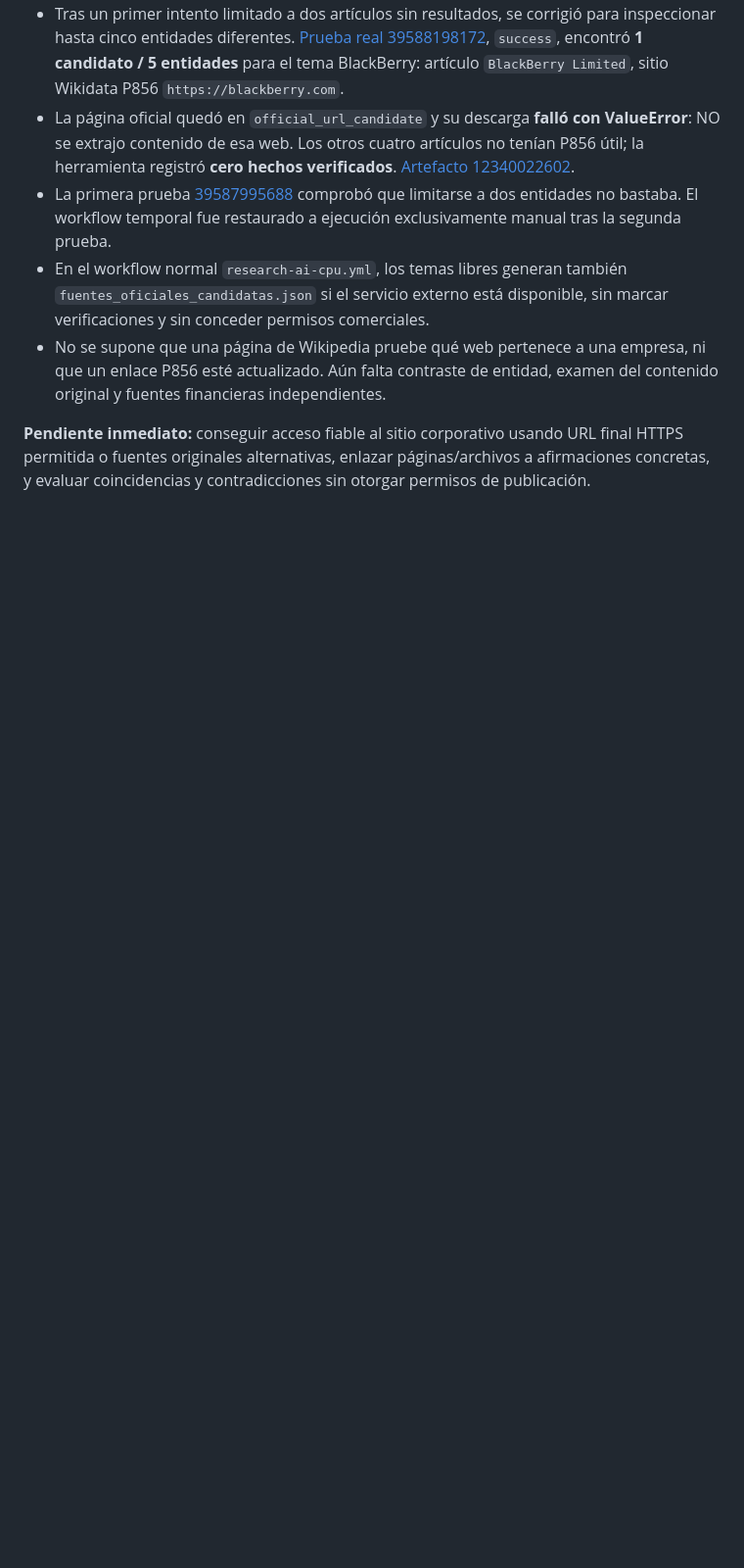
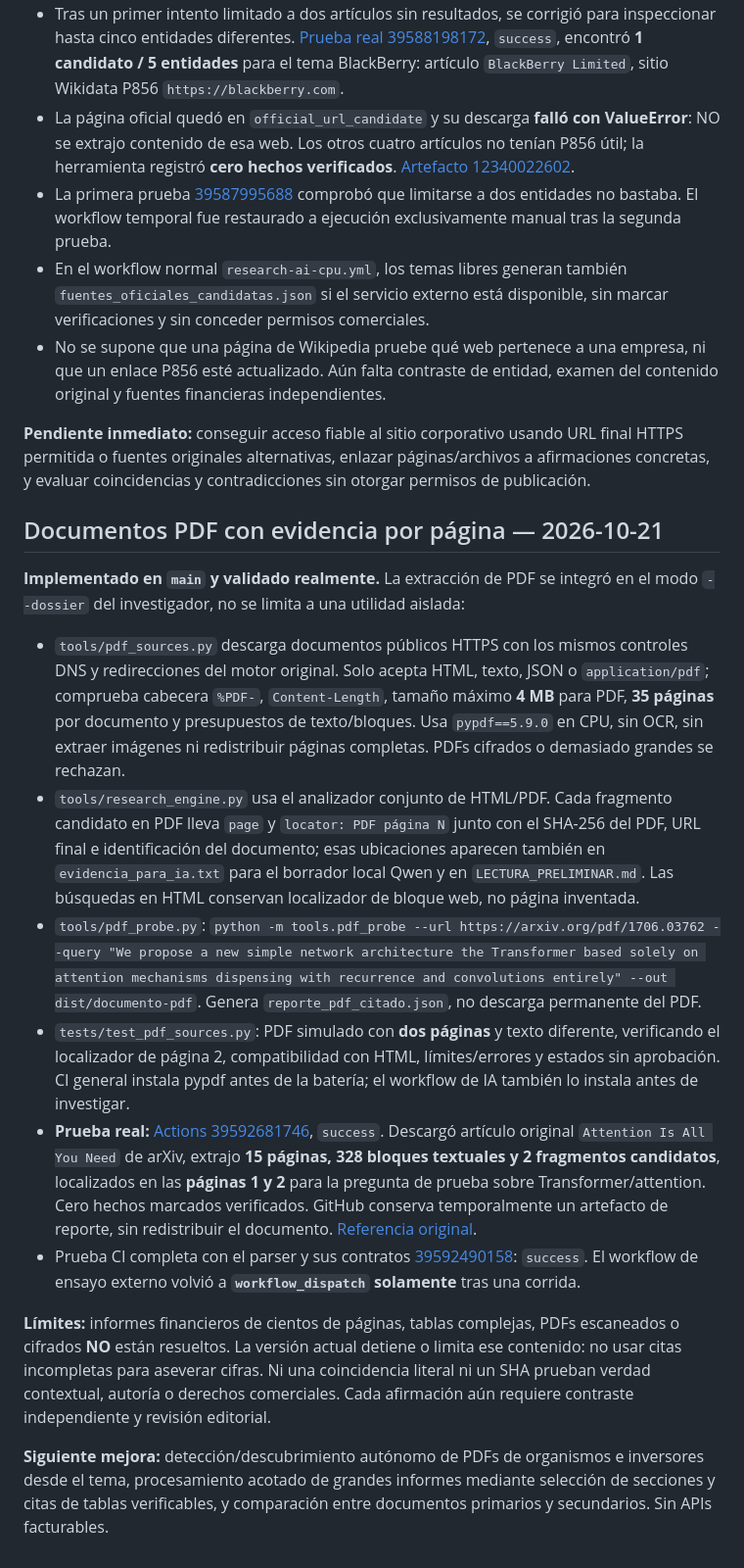
Before and after one commit to eler30mr-star/FactordeGigantes, a Markdown page: docs/MOTOR_INVESTIGACION.md, the part around the change. Shown at 98% size. Drawn GitHub-style; blank space fills up the shorter version.

Commit message:
docs: documentar extracción PDF por página validada con artículo original

```diff
--- a/docs/MOTOR_INVESTIGACION.md
+++ b/docs/MOTOR_INVESTIGACION.md
@@ -73,3 +73,19 @@ El workflow es SOLO MANUAL para limitar minutos gratuitos. La integración al pa
 - No se supone que una página de Wikipedia pruebe qué web pertenece a una empresa, ni que un enlace P856 esté actualizado. Aún falta contraste de entidad, examen del contenido original y fuentes financieras independientes.
 
 **Pendiente inmediato:** conseguir acceso fiable al sitio corporativo usando URL final HTTPS permitida o fuentes originales alternativas, enlazar páginas/archivos a afirmaciones concretas, y evaluar coincidencias y contradicciones sin otorgar permisos de publicación.
+
+
+## Documentos PDF con evidencia por página — 2026-10-21
+
+**Implementado en `main` y validado realmente.** La extracción de PDF se integró en el modo `--dossier` del investigador, no se limita a una utilidad aislada:
+
+- `tools/pdf_sources.py` descarga documentos públicos HTTPS con los mismos controles DNS y redirecciones del motor original. Solo acepta HTML, texto, JSON o `application/pdf`; comprueba cabecera `%PDF-`, `Content-Length`, tamaño máximo **4 MB** para PDF, **35 páginas** por documento y presupuestos de texto/bloques. Usa `pypdf==5.9.0` en CPU, sin OCR, sin extraer imágenes ni redistribuir páginas completas. PDFs cifrados o demasiado grandes se rechazan.
+- `tools/research_engine.py` usa el analizador conjunto de HTML/PDF. Cada fragmento candidato en PDF lleva `page` y `locator: PDF página N` junto con el SHA-256 del PDF, URL final e identificación del documento; esas ubicaciones aparecen también en `evidencia_para_ia.txt` para el borrador local Qwen y en `LECTURA_PRELIMINAR.md`. Las búsquedas en HTML conservan localizador de bloque web, no página inventada.
+- `tools/pdf_probe.py`: `python -m tools.pdf_probe --url https://arxiv.org/pdf/1706.03762 --query "We propose a new simple network architecture the Transformer based solely on attention mechanisms dispensing with recurrence and convolutions entirely" --out dist/documento-pdf`. Genera `reporte_pdf_citado.json`, no descarga permanente del PDF.
+- `tests/test_pdf_sources.py`: PDF simulado con **dos páginas** y texto diferente, verificando el localizador de página 2, compatibilidad con HTML, límites/errores y estados sin aprobación. CI general instala pypdf antes de la batería; el workflow de IA también lo instala antes de investigar.
+- **Prueba real:** [Actions 39592681746](https://github.com/eler30mr-star/FactordeGigantes/actions/runs/39592681746), `success`. Descargó artículo original `Attention Is All You Need` de arXiv, extrajo **15 páginas, 328 bloques textuales y 2 fragmentos candidatos**, localizados en las **páginas 1 y 2** para la pregunta de prueba sobre Transformer/attention. Cero hechos marcados verificados. GitHub conserva temporalmente un artefacto de reporte, sin redistribuir el documento. [Referencia original](https://arxiv.org/abs/1706.03762).
+- Prueba CI completa con el parser y sus contratos [39592490158](https://github.com/eler30mr-star/FactordeGigantes/actions/runs/39592490158): `success`. El workflow de ensayo externo volvió a **`workflow_dispatch` solamente** tras una corrida.
+
+**Límites:** informes financieros de cientos de páginas, tablas complejas, PDFs escaneados o cifrados **NO** están resueltos. La versión actual detiene o limita ese contenido: no usar citas incompletas para aseverar cifras. Ni una coincidencia literal ni un SHA prueban verdad contextual, autoría o derechos comerciales. Cada afirmación aún requiere contraste independiente y revisión editorial.
+
+**Siguiente mejora:** detección/descubrimiento autónomo de PDFs de organismos e inversores desde el tema, procesamiento acotado de grandes informes mediante selección de secciones y citas de tablas verificables, y comparación entre documentos primarios y secundarios. Sin APIs facturables.
```
